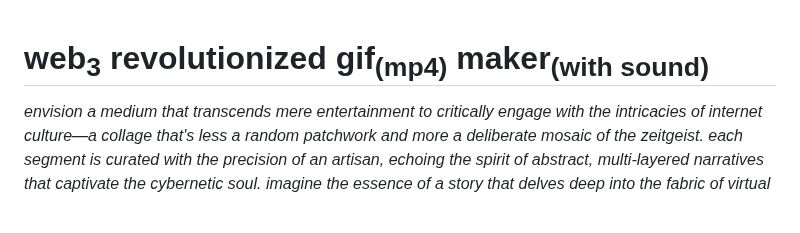
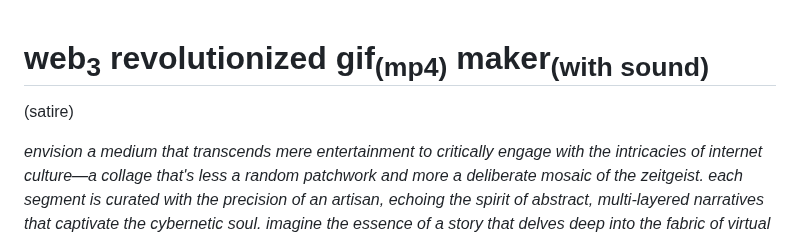
Before and after one commit to asfaslkdjalks/web3-revolutionized-gif-maker-with-sound, a Markdown page: README.md, the part around the change. GitHub-like rendering; blank space fills up the shorter version.

```diff
--- a/README.md
+++ b/README.md
@@ -1,5 +1,7 @@
 
 # web<sub>3</sub> revolutionized gif<sub>(mp4)</sub> maker<sub>(with sound)</sub>
+
+(satire)
 
 *envision a medium that transcends mere entertainment to critically engage with the intricacies of internet culture—a collage that's less a random patchwork and more a deliberate mosaic of the zeitgeist. each segment is curated with the precision of an artisan, echoing the spirit of abstract, multi-layered narratives that captivate the cybernetic soul. imagine the essence of a story that delves deep into the fabric of virtual existence, questioning the very nature of reality and self—themes that resonate with those who find solace and identity in their data streams.*
 
```
